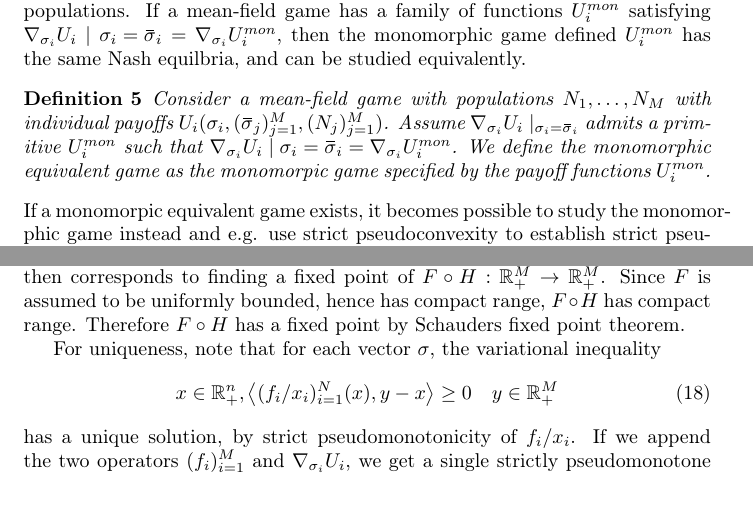
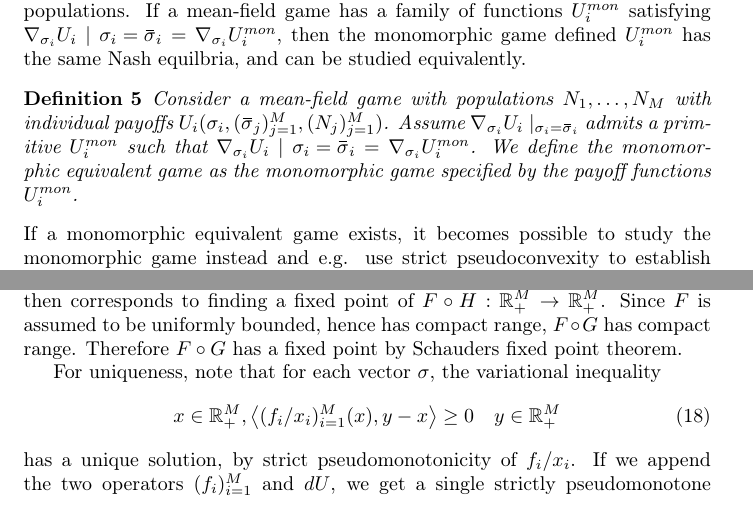
Before and after one commit to jemff/MFG_Static, a LaTeX document (results/main.tex, which reads results/methods.tex): two parts of page 9 of 22, joined at a grey line, cut so that both start at the same text. Compiled offline with pdfLaTeX.

Commit message:
Further cleaning

```diff
--- a/results/methods.tex
+++ b/results/methods.tex
@@ -120,7 +120,7 @@ As a consequence of \Cref{thm:nash_unique}, we can introduce an equilibrium betw
 \begin{definition}
   \label{def:correspondence}
   Consider a mean-field game with populations $N_1,\dots,N_M$ with individual payoffs $U_i(\sigma_i, (\overbar{\sigma}_j)_{j=1}^M, (N_j)_{j=1}^M)$. Assume $\nabla_{\sigma_i}U_i\mid_{\sigma_i=\overbar{\sigma}_i}$ admits a primitive $U_i^{mon}$ such that $\nabla_{\sigma_i} U_i\mid{\sigma_i = \overbar{\sigma}_i} = \nabla_{\sigma_i} U_i^{mon}$.
-   We define the monomorphic equivalent game as the monomorpic game specified by the payoff functions $U_i^{mon}$.
+   We define the monomorphic equivalent game as the monomorphic game specified by the payoff functions $U_i^{mon}$.
 \end{definition}
-If a monomorpic equivalent game exists, it becomes possible to study the monomorphic game instead and e.g. use strict pseudoconvexity to establish strict pseudomonotonicity.
+If a monomorphic equivalent game exists, it becomes possible to study the monomorphic game instead and e.g. use strict pseudoconvexity to establish strict pseudomonotonicity.
 
@@ -134,11 +134,11 @@ With \Cref{thm:nash_unique}, we can show that there exist unique fixed points of
 
-  Finding a fixed point of the dynamical system along with a Nash equilibrium then corresponds to finding a fixed point of $F\circ H: \R_+^M \to \R_+^M$. Since $F$ is assumed to be uniformly bounded, hence has compact range, $F\circ H$ has compact range. Therefore $F\circ H$ has a fixed point by Schauders fixed point theorem.
+  Finding a fixed point of the dynamical system along with a Nash equilibrium then corresponds to finding a fixed point of $F\circ H: \R_+^M \to \R_+^M$. Since $F$ is assumed to be uniformly bounded, hence has compact range, $F\circ G$ has compact range. Therefore $F\circ G$ has a fixed point by Schauders fixed point theorem.
 
   For uniqueness, note that for each vector $\sigma$, the variational inequality
   \begin{equation}
-    x \in \R_+^n, \ip{(f_i/x_i)_{i=1}^N(x)}{y-x}\geq 0 \quad y\in \R_+^M
+    x \in \R_+^M, \ip{(f_i/x_i)_{i=1}^M(x)}{y-x}\geq 0 \quad y\in \R_+^M
   \end{equation}
-  has a unique solution, by strict pseudomonotonicity of $f_i/x_i$. If we append the two operators $(f_i)_{i=1}^M$ and $\nabla_{\sigma_i} U_i$, we get a single strictly pseudomonotone variational inequality, where there exists a unique solution, since all terms are strictly pseudomonotone.
+  has a unique solution, by strict pseudomonotonicity of $f_i/x_i$. If we append the two operators $(f_i)_{i=1}^M$ and $dU$, we get a single strictly pseudomonotone variational inequality, where there exists a unique solution, since all terms are strictly pseudomonotone.
  Therefore the simultaneous problem
 \begin{equation}
   \begin{split}
```
Also changed, not shown: results/methods.tex (6 more changed lines).
